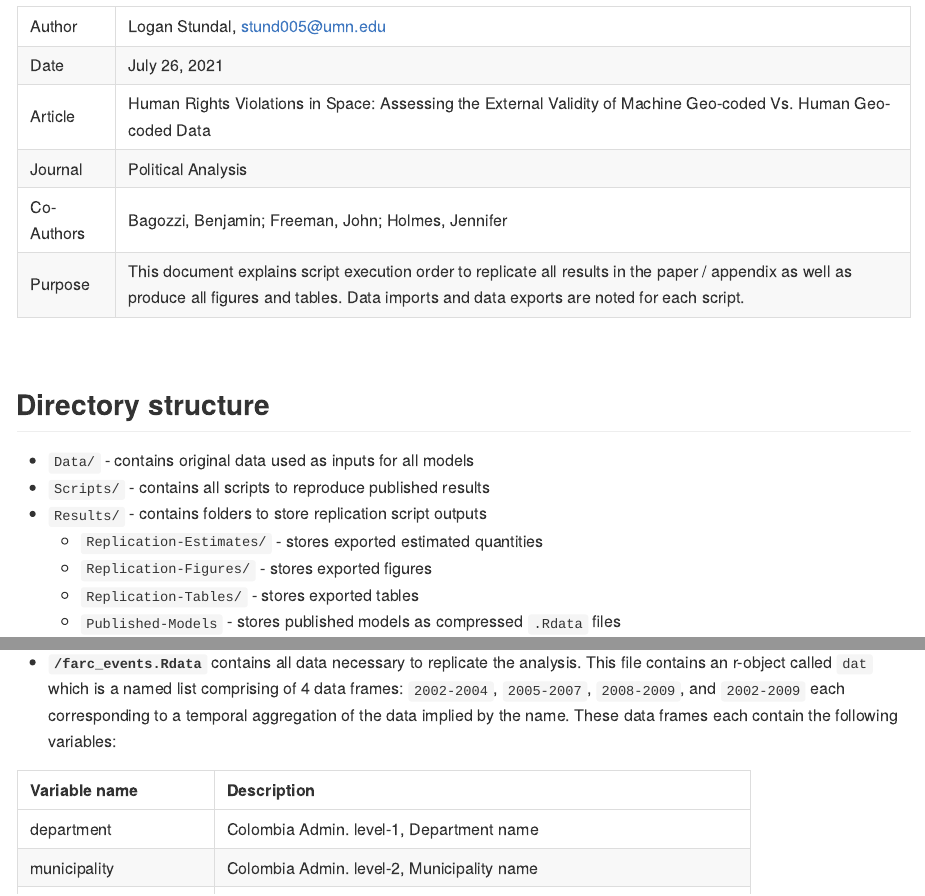
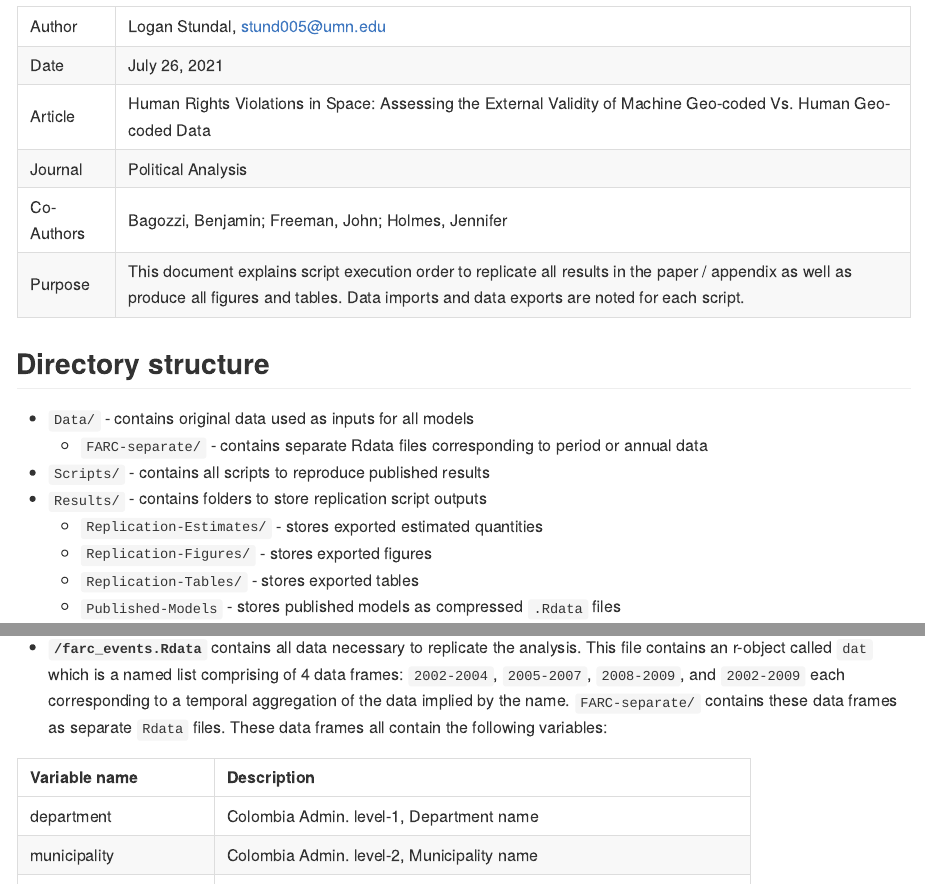
Before and after one commit to loganstundal/EventData-Space-Colombia, an R Markdown document (Replication/README.Rmd): the page in a window 1100 px wide, from 270 px down, and a second part further down, joined at a grey line. The pictures show the output file Replication/README.md that the author committed with the source, drawn offline in the style of GitHub.

Commit message:
Modified readme to reflect Data/FARC-separate

````diff
--- a/Replication/README.Rmd
+++ b/Replication/README.Rmd
@@ -3,11 +3,11 @@ title: "Read Me: Replication Directory Overview"
 subtitle: "Human Rights Violations in Space: Assessing the External Validity of Machine Geo-coded Vs. Human Geo-Coded Data"
 date:  '`r format(Sys.time(), "%d %B, %Y")`'
 output:
+  rmarkdown::github_document:
   bookdown::pdf_document2:
     toc: no
     latex_engine: pdflatex
     number_sections: no
-  rmarkdown::github_document:
 fontsize: 12pt
 ---
 
@@ -84,13 +84,10 @@ dat <- bind_rows(
 ```
 
 
-```{r, results='asis'}
-lnbrk()
-```
-
 ## Directory structure
 
 * `Data/` - contains original data used as inputs for all models
+    * `FARC-separate/` - contains separate Rdata files corresponding to period or annual data
 * `Scripts/` - contains all scripts to reproduce published results
 * `Results/` - contains folders to store replication script outputs
     * `Replication-Estimates/` - stores exported estimated quantities
@@ -132,7 +129,7 @@ dat <- data.frame(
 
 All data for this project are stored in the `Data/` subdirectory which contains three files:
 
-* **`/farc_events.Rdata`** contains all data necessary to replicate the analysis. This file contains an r-object called `dat` which is a named list comprising of 4 data frames: `2002-2004`, `2005-2007`, `2008-2009`, and `2002-2009` each corresponding to a temporal aggregation of the data implied by the name. These data frames each contain the following variables:
+* **`/farc_events.Rdata`** contains all data necessary to replicate the analysis. This file contains an r-object called `dat` which is a named list comprising of 4 data frames: `2002-2004`, `2005-2007`, `2008-2009`, and `2002-2009` each corresponding to a temporal aggregation of the data implied by the name. `FARC-separate/` contains these data frames as separate `Rdata` files. These data frames all contain the following variables:
 
 ```{r, results = "asis"}
 dat <- bind_rows(
````
Also changed, not shown: Replication/README.md, Replication/README.pdf.
